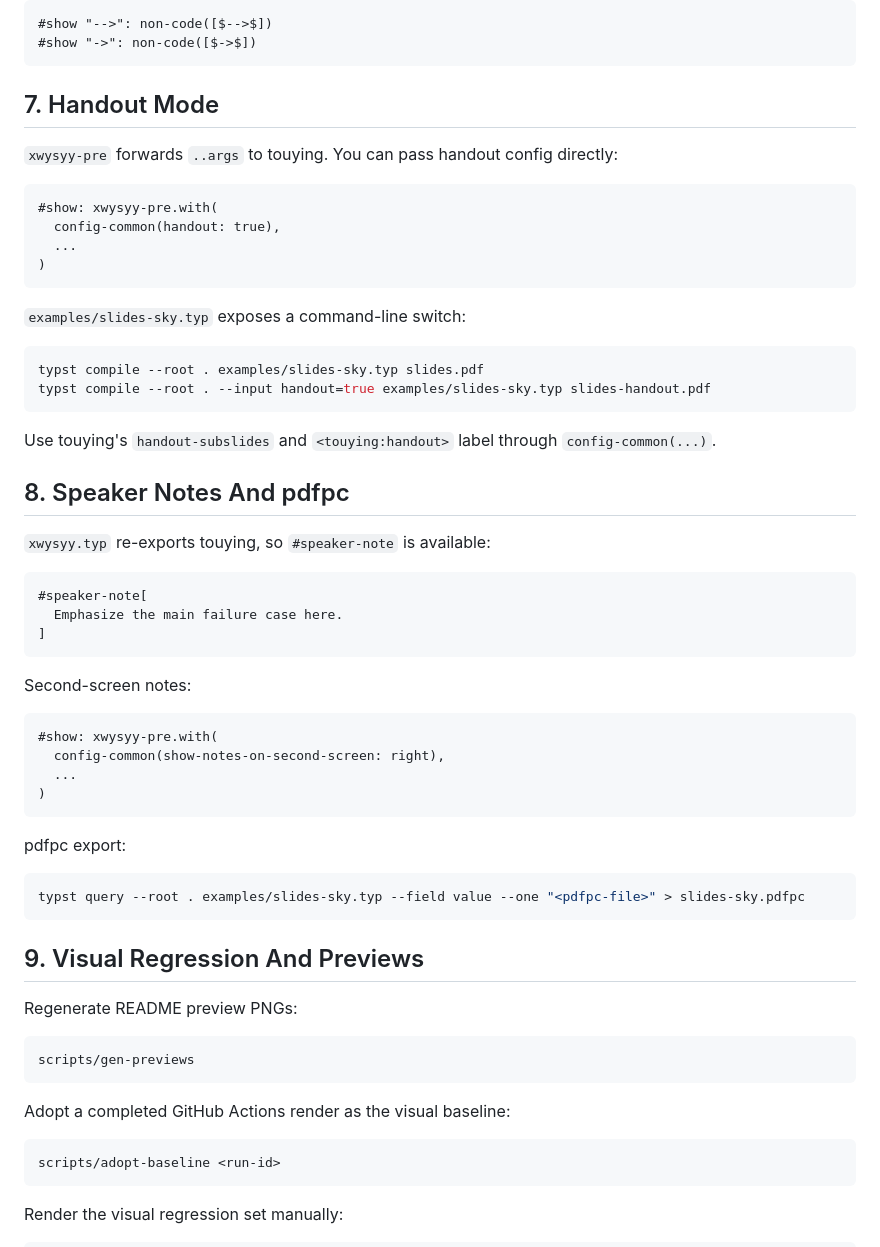
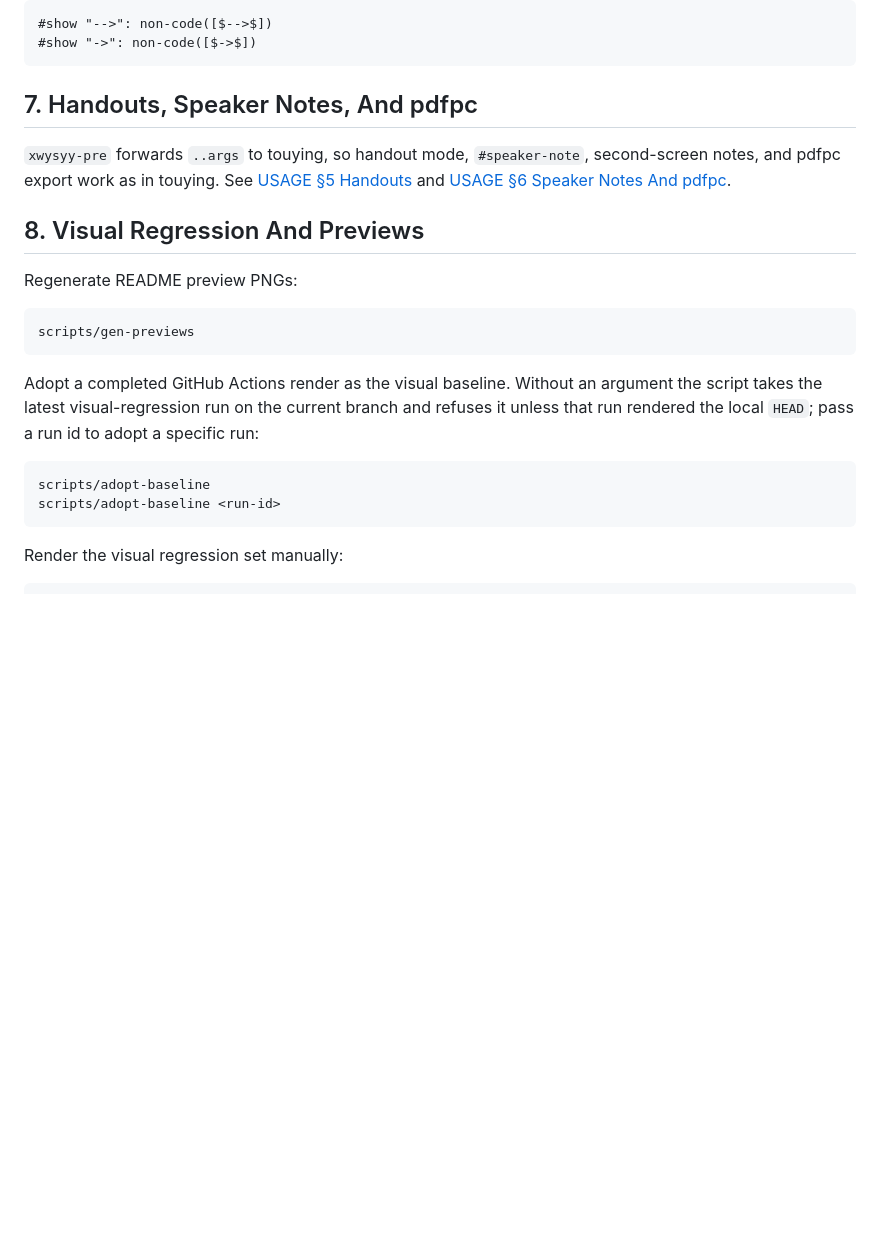
Before and after one commit to xwysyy/xwysyy-typst, a Markdown page: docs/CUSTOMIZATION.md, the part around one of its changes. Drawn GitHub-style; blank space fills up the shorter version.

````diff
--- a/docs/CUSTOMIZATION.md
+++ b/docs/CUSTOMIZATION.md
@@ -211,52 +168,11 @@ Arrow replacements use math mode. Each rule is wrapped in a guard that skips tex
 #show "->": non-code([$->$])
 ```
 
-## 7. Handout Mode
+## 7. Handouts, Speaker Notes, And pdfpc
 
-`xwysyy-pre` forwards `..args` to touying. You can pass handout config directly:
+`xwysyy-pre` forwards `..args` to touying, so handout mode, `#speaker-note`, second-screen notes, and pdfpc export work as in touying. See [USAGE §5 Handouts](USAGE.md#5-handouts) and [USAGE §6 Speaker Notes And pdfpc](USAGE.md#6-speaker-notes-and-pdfpc).
 
-```typst
-#show: xwysyy-pre.with(
-  config-common(handout: true),
-  ...
-)
-```
-
-`examples/slides-sky.typ` exposes a command-line switch:
-
-```bash
-typst compile --root . examples/slides-sky.typ slides.pdf
-typst compile --root . --input handout=true examples/slides-sky.typ slides-handout.pdf
-```
-
-Use touying's `handout-subslides` and `<touying:handout>` label through `config-common(...)`.
-
-## 8. Speaker Notes And pdfpc
-
-`xwysyy.typ` re-exports touying, so `#speaker-note` is available:
-
-```typst
-#speaker-note[
-  Emphasize the main failure case here.
-]
-```
-
-Second-screen notes:
-
-```typst
-#show: xwysyy-pre.with(
-  config-common(show-notes-on-second-screen: right),
-  ...
-)
-```
-
-pdfpc export:
-
-```bash
-typst query --root . examples/slides-sky.typ --field value --one "<pdfpc-file>" > slides-sky.pdfpc
-```
-
-## 9. Visual Regression And Previews
+## 8. Visual Regression And Previews
 
 Regenerate README preview PNGs:
 
@@ -264,9 +180,10 @@ Regenerate README preview PNGs:
 scripts/gen-previews
 ```
 
-Adopt a completed GitHub Actions render as the visual baseline:
+Adopt a completed GitHub Actions render as the visual baseline. Without an argument the script takes the latest visual-regression run on the current branch and refuses it unless that run rendered the local `HEAD`; pass a run id to adopt a specific run:
 
 ```bash
+scripts/adopt-baseline
 scripts/adopt-baseline <run-id>
 ```
 
````
Also changed, not shown: other parts of docs/CUSTOMIZATION.md (+6 -49 lines), AGENTS.md (+3 -3 lines), docs/LAYOUT.md (+4 -4 lines).
